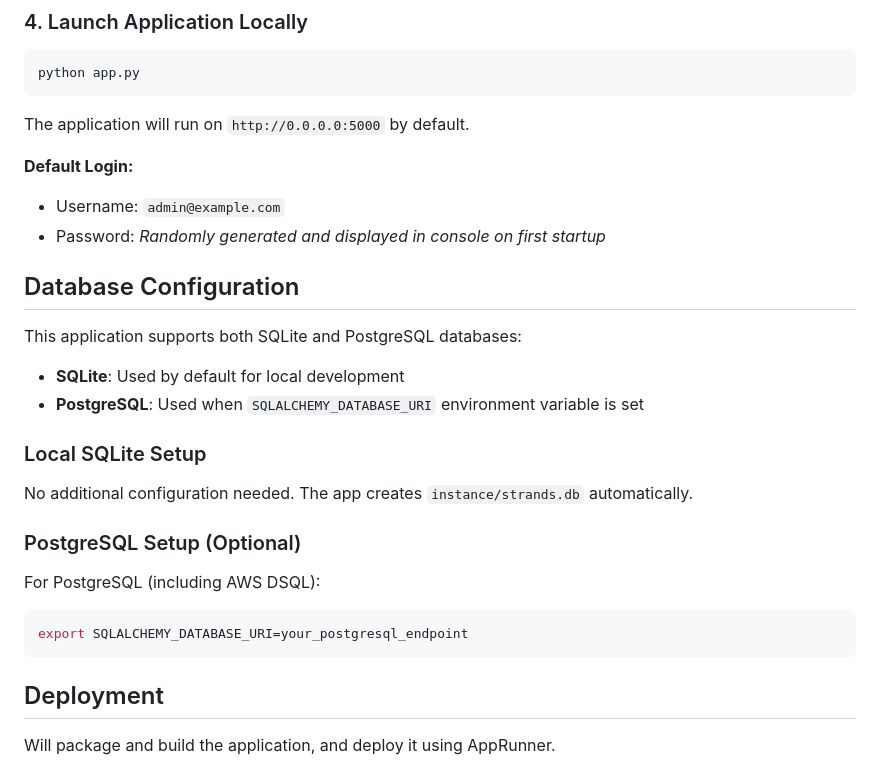
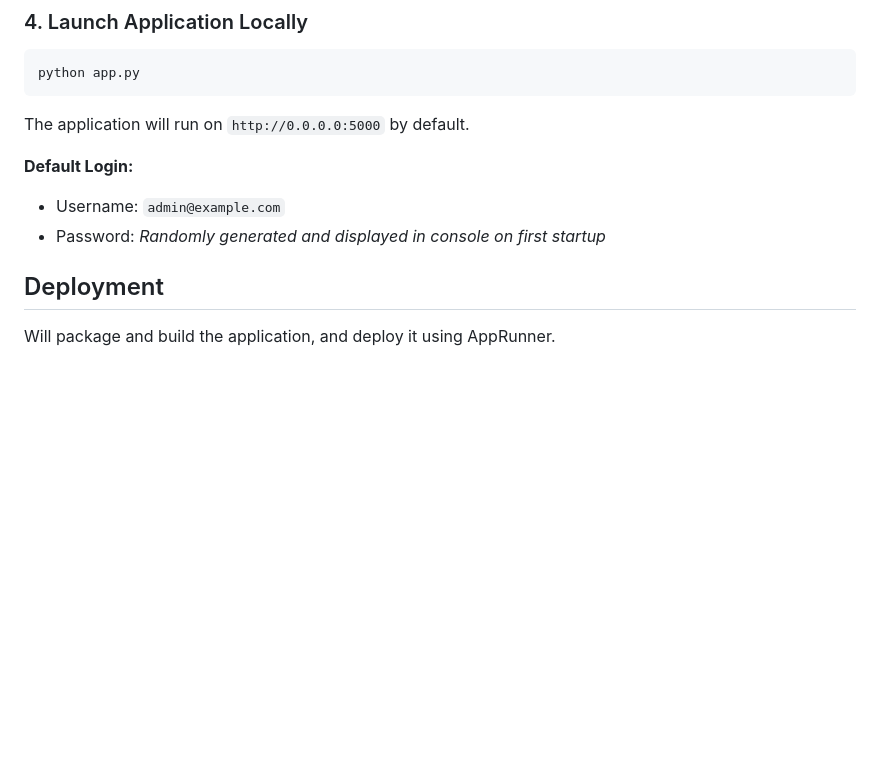
Before and after one commit to LorenzoBoccaccia/strands-ui, a Markdown page: README.md, the part around the change. Drawn GitHub-style; blank space fills up the shorter version.

Commit message:
cleaned local deployment

````diff
--- a/README.md
+++ b/README.md
@@ -68,24 +68,6 @@ The application will run on `http://0.0.0.0:5000` by default.
 - Username: `admin@example.com`
 - Password: *Randomly generated and displayed in console on first startup*
 
-## Database Configuration
-
-This application supports both SQLite and PostgreSQL databases:
-
-- **SQLite**: Used by default for local development
-- **PostgreSQL**: Used when `SQLALCHEMY_DATABASE_URI` environment variable is set
-
-### Local SQLite Setup
-
-No additional configuration needed. The app creates `instance/strands.db` automatically.
-
-### PostgreSQL Setup (Optional)
-
-For PostgreSQL (including AWS DSQL):
-
-```bash
-export SQLALCHEMY_DATABASE_URI=your_postgresql_endpoint
-```
 
 ## Deployment
 
````
